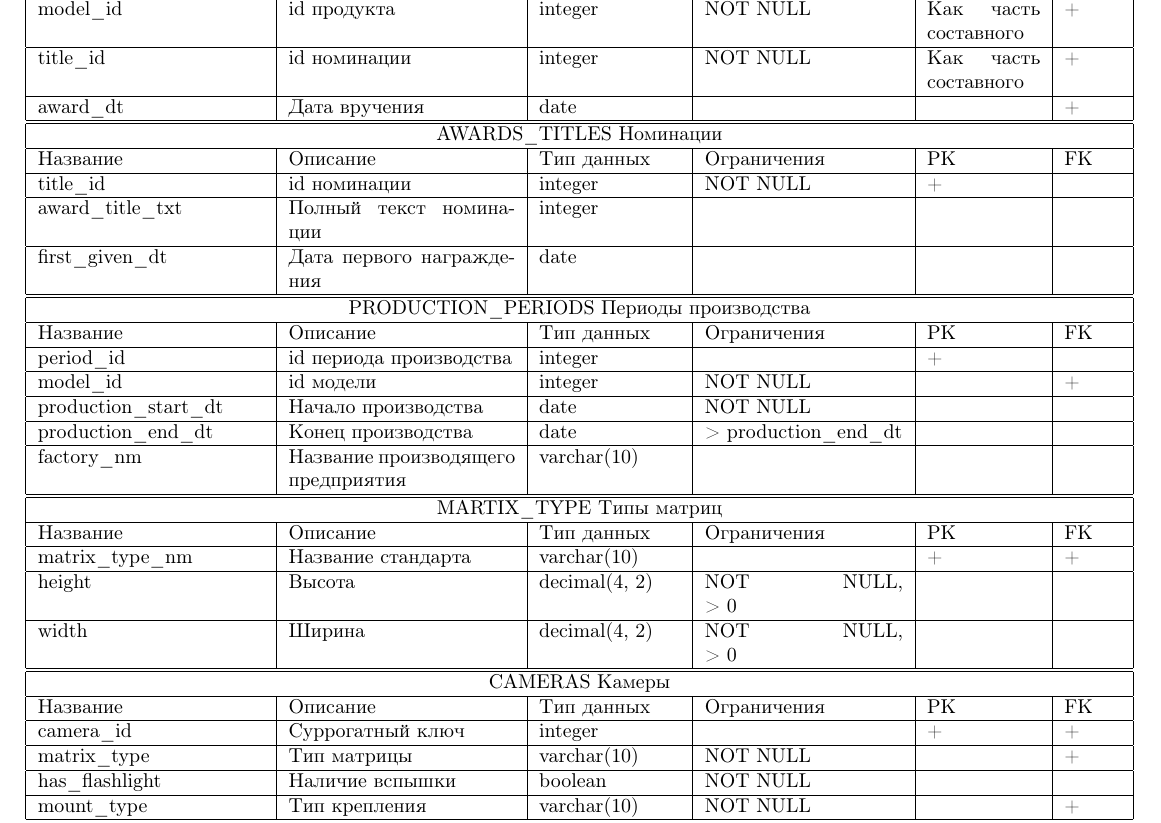
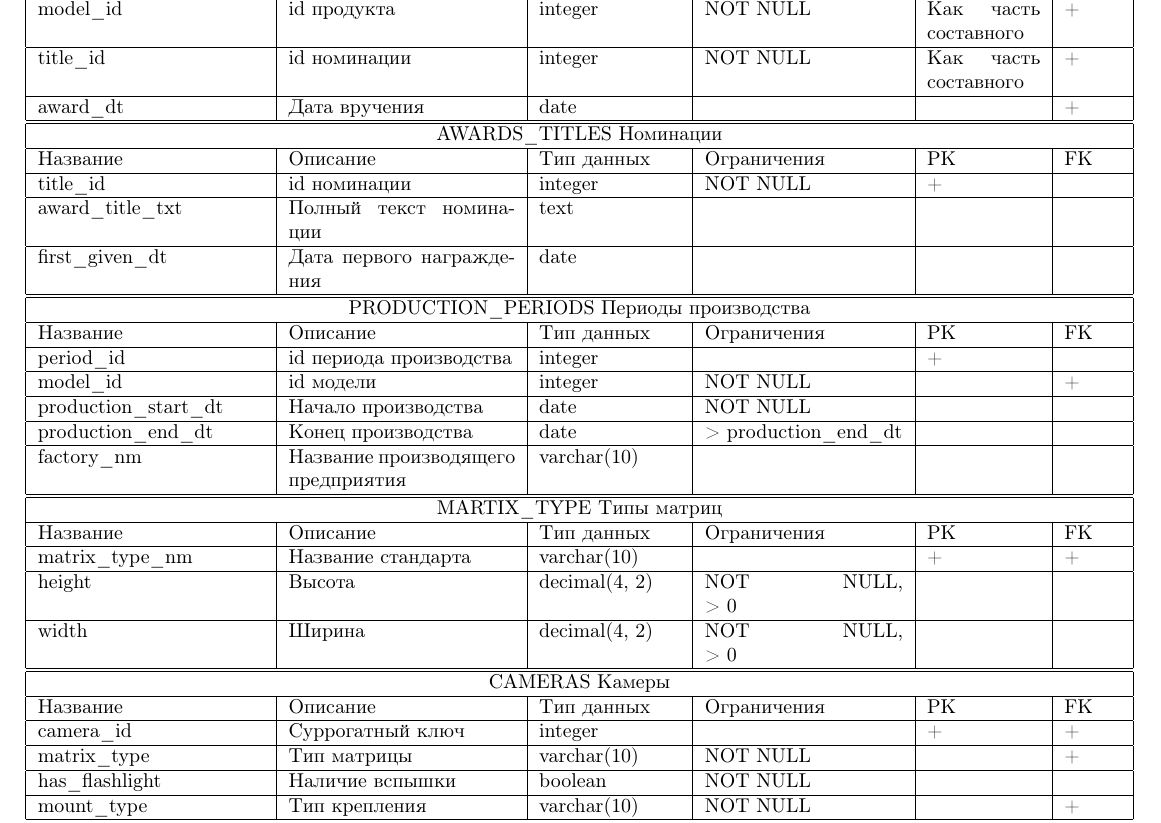
Before and after one commit to gogagum/db-project-2020, a LaTeX document (entities_tables/main.tex): part of page 1 of 2, cut so that both start at the same text. Compiled offline with pdfLaTeX.

Commit message:
One more :|

```diff
--- a/entities_tables/main.tex
+++ b/entities_tables/main.tex
@@ -102,7 +102,7 @@ NOT NULL                            &   % Ограничения
 \hline
 award\_title\_txt                   &   % Название
 Полный текст номинации              &   % Описание
-integer                             &   % Тип данных
+text                                &   % Тип данных
                                     &   % Ограничения
                                     &   % PK
                                     \\  % FK
```
Also changed, not shown: entities_tables/main.pdf.
